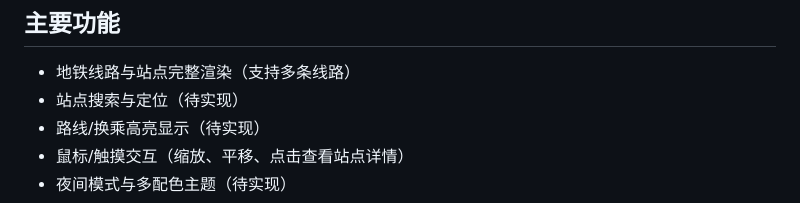
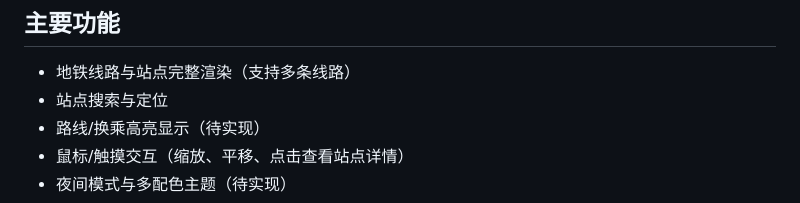
Before and after one commit to XINGHAI183/beijing-subway-map-super, a Markdown page: README.md, the part around the change. Rendered like a GitHub page.

Commit message:
更新功能列表

```diff
--- a/README.md
+++ b/README.md
@@ -20,7 +20,7 @@
 
 ## 主要功能
 - 地铁线路与站点完整渲染（支持多条线路）
-- 站点搜索与定位（待实现）
+- 站点搜索与定位
 - 路线/换乘高亮显示（待实现）
 - 鼠标/触摸交互（缩放、平移、点击查看站点详情）
 - 夜间模式与多配色主题（待实现）
```
